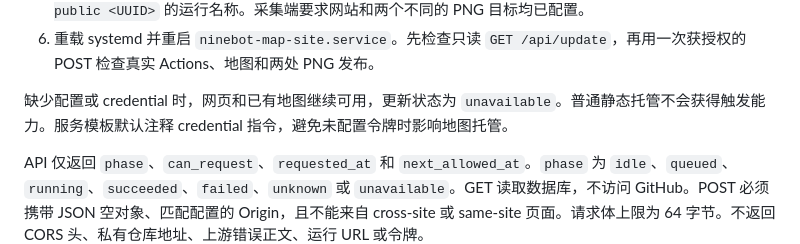
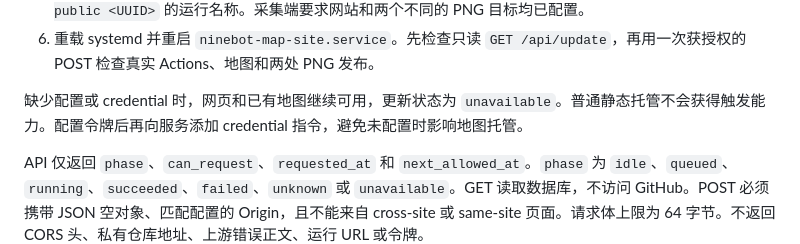
Before and after one commit to Timisic/ninebot-map, a Markdown page: docs/static-deployment.md, the part around the change. Rendered like a GitHub page.

```diff
--- a/docs/static-deployment.md
+++ b/docs/static-deployment.md
@@ -51,7 +51,7 @@ Along 页面读取地图数据，并可通过指定服务器请求 GitHub Action
 5. 私有工作流采用 `templates/cloud-sync.yml`。公开请求携带服务器生成的 UUID v4，工作流使用 `Along public <UUID>` 的运行名称。采集端要求网站和两个不同的 PNG 目标均已配置。
 6. 重载 systemd 并重启 `ninebot-map-site.service`。先检查只读 `GET /api/update`，再用一次获授权的 POST 检查真实 Actions、地图和两处 PNG 发布。
 
-缺少配置或 credential 时，网页和已有地图继续可用，更新状态为 `unavailable`。普通静态托管不会获得触发能力。服务模板默认注释 credential 指令，避免未配置令牌时影响地图托管。
+缺少配置或 credential 时，网页和已有地图继续可用，更新状态为 `unavailable`。普通静态托管不会获得触发能力。配置令牌后再向服务添加 credential 指令，避免未配置时影响地图托管。
 
 API 仅返回 `phase`、`can_request`、`requested_at` 和 `next_allowed_at`。`phase` 为 `idle`、`queued`、`running`、`succeeded`、`failed`、`unknown` 或 `unavailable`。GET 读取数据库，不访问 GitHub。POST 必须携带 JSON 空对象、匹配配置的 Origin，且不能来自 cross-site 或 same-site 页面。请求体上限为 64 字节。不返回 CORS 头、私有仓库地址、上游错误正文、运行 URL 或令牌。
 
```
Also changed, not shown: README.md (+2 -2 lines), assets/ninebot-tracks.png, 14 other files.
